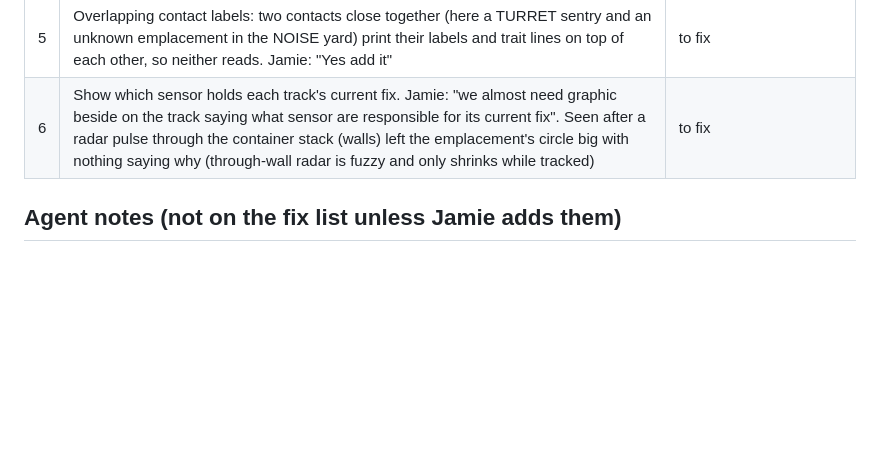
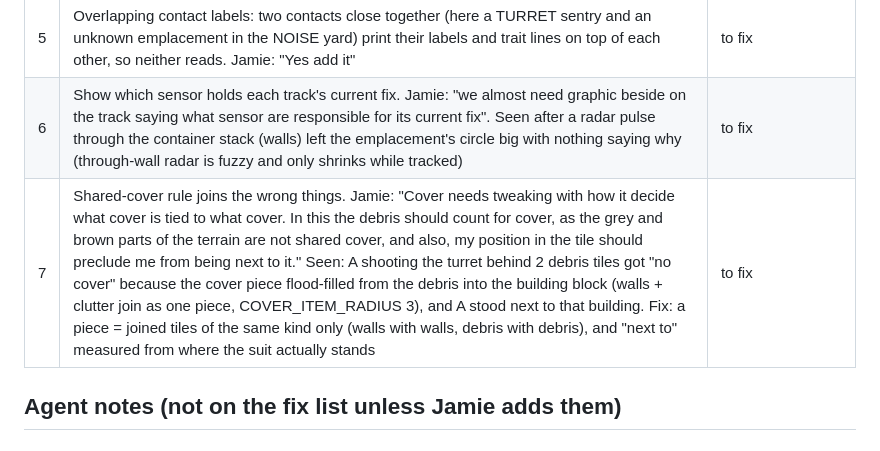
Before and after one commit to FluKanuck/Signal-Lance, a Markdown page: claude/signal-lance-r18-revision-list.md, the part around the change. Drawn GitHub-style; blank space fills up the shorter version.

Commit message:
R18 fix list: item 7 (shared-cover pieces join walls and debris)
Co-Authored-By: Claude Opus 5.5 (1M context) <noreply@anthropic.com>
Claude-Session: https://claude.ai/code/session_01DU3ZkQdo6zYWAVcG7fJJ45

```diff
--- a/claude/signal-lance-r18-revision-list.md
+++ b/claude/signal-lance-r18-revision-list.md
@@ -12,6 +12,7 @@
 | 4 | "close button still not working" (iPad) | fixed r18-s7: the sheet acts on the touch itself; NEW BUILD reload button for stale pages |
 | 5 | Overlapping contact labels: two contacts close together (here a TURRET sentry and an unknown emplacement in the NOISE yard) print their labels and trait lines on top of each other, so neither reads. Jamie: "Yes add it" | to fix |
 | 6 | Show which sensor holds each track's current fix. Jamie: "we almost need graphic beside on the track saying what sensor are responsible for its current fix". Seen after a radar pulse through the container stack (walls) left the emplacement's circle big with nothing saying why (through-wall radar is fuzzy and only shrinks while tracked) | to fix |
+| 7 | Shared-cover rule joins the wrong things. Jamie: "Cover needs tweaking with how it decide what cover is tied to what cover. In this the debris should count for cover, as the grey and brown parts of the terrain are not shared cover, and also, my position in the tile should preclude me from being next to it." Seen: A shooting the turret behind 2 debris tiles got "no cover" because the cover piece flood-filled from the debris into the building block (walls + clutter join as one piece, COVER_ITEM_RADIUS 3), and A stood next to that building. Fix: a piece = joined tiles of the same kind only (walls with walls, debris with debris), and "next to" measured from where the suit actually stands | to fix |
 
 ## Agent notes (not on the fix list unless Jamie adds them)
 ### From Jamie's play
```
